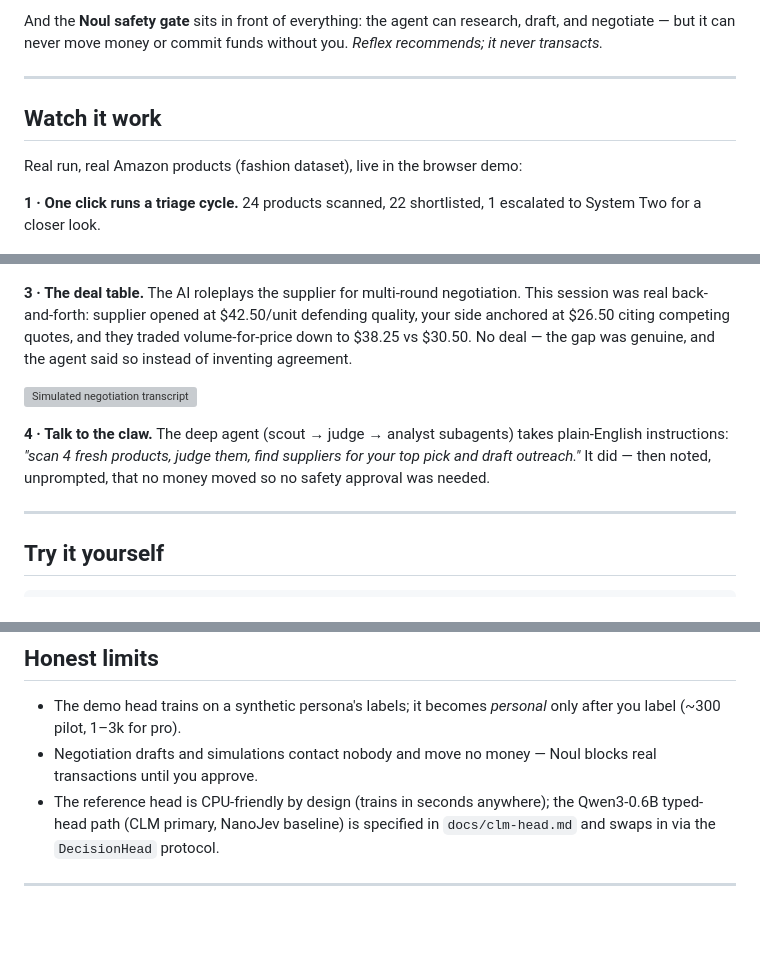
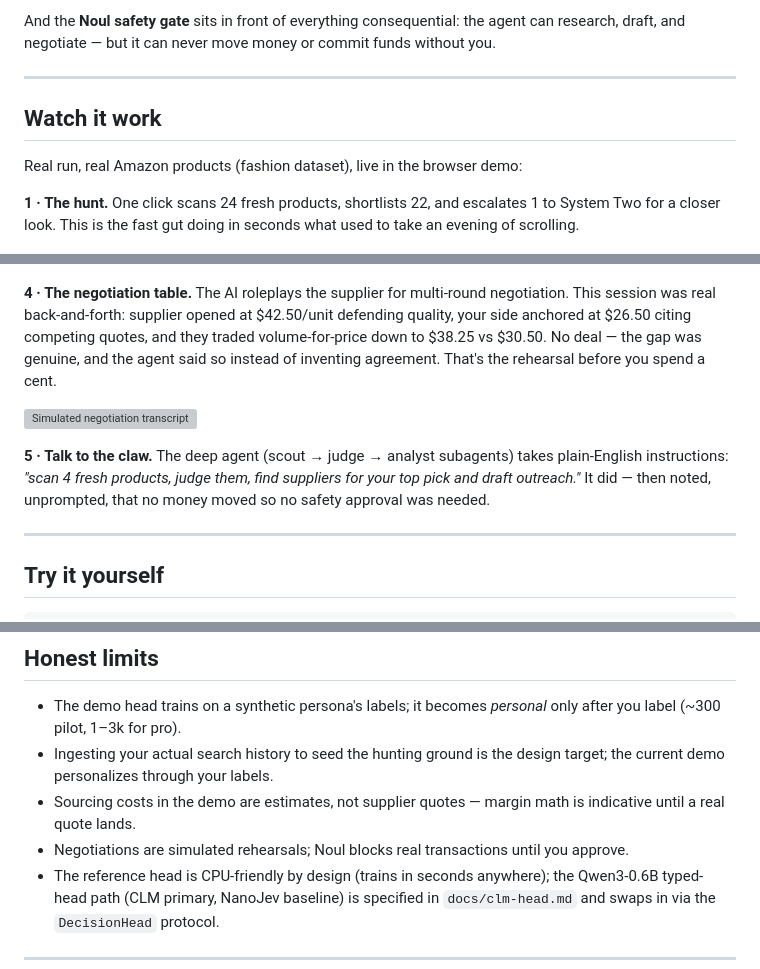
Before and after one commit to syaikhipin/nemoclaw-demo, a Markdown page: README.md, 3 parts joined by grey strips. Rendered like a GitHub page; blank space fills up the shorter version; grey boxes are pictures that could not be loaded.

```diff
--- a/README.md
+++ b/README.md
@@ -60,5 +64,5 @@ Every judgment comes back **typed**, not as a rambling paragraph:
 
-And the **Noul safety gate** sits in front of everything: the agent can research, draft, and negotiate — but it can never move money or commit funds without you. *Reflex recommends; it never transacts.*
+And the **Noul safety gate** sits in front of everything consequential: the agent can research, draft, and negotiate — but it can never move money or commit funds without you.
 
 ---
 
@@ -66,7 +70,7 @@ And the **Noul safety gate** sits in front of everything: the agent can research
 
 Real run, real Amazon products (fashion dataset), live in the browser demo:
 
-**1 · One click runs a triage cycle.** 24 products scanned, 22 shortlisted, 1 escalated to System Two for a closer look.
+**1 · The hunt.** One click scans 24 fresh products, shortlists 22, and escalates 1 to System Two for a closer look. This is the fast gut doing in seconds what used to take an evening of scrolling.
 
 ![Triage cycle results](demo-shots/shot2-shortlist.png)
 
@@ -74,11 +80,11 @@ Real run, real Amazon products (fashion dataset), live in the browser demo:
 
 ![Supplier search and outreach draft](demo-shots/shot4-draft.png)
 
-**3 · The deal table.** The AI roleplays the supplier for multi-round negotiation. This session was real back-and-forth: supplier opened at $42.50/unit defending quality, your side anchored at $26.50 citing competing quotes, and they traded volume-for-price down to $38.25 vs $30.50. No deal — the gap was genuine, and the agent said so instead of inventing agreement.
+**4 · The negotiation table.** The AI roleplays the supplier for multi-round negotiation. This session was real back-and-forth: supplier opened at $42.50/unit defending quality, your side anchored at $26.50 citing competing quotes, and they traded volume-for-price down to $38.25 vs $30.50. No deal — the gap was genuine, and the agent said so instead of inventing agreement. That's the rehearsal before you spend a cent.
 
 ![Simulated negotiation transcript](demo-shots/shot5-simulation.png)
 
-**4 · Talk to the claw.** The deep agent (scout → judge → analyst subagents) takes plain-English instructions: *"scan 4 fresh products, judge them, find suppliers for your top pick and draft outreach."* It did — then noted, unprompted, that no money moved so no safety approval was needed.
+**5 · Talk to the claw.** The deep agent (scout → judge → analyst subagents) takes plain-English instructions: *"scan 4 fresh products, judge them, find suppliers for your top pick and draft outreach."* It did — then noted, unprompted, that no money moved so no safety approval was needed.
 
 ---
 
@@ -137,7 +145,9 @@ Make it *yours* — this is where the magic happens:
 ## Honest limits
 
 - The demo head trains on a synthetic persona's labels; it becomes *personal* only after you label (~300 pilot, 1–3k for pro).
-- Negotiation drafts and simulations contact nobody and move no money — Noul blocks real transactions until you approve.
+- Ingesting your actual search history to seed the hunting ground is the design target; the current demo personalizes through your labels.
+- Sourcing costs in the demo are estimates, not supplier quotes — margin math is indicative until a real quote lands.
+- Negotiations are simulated rehearsals; Noul blocks real transactions until you approve.
 - The reference head is CPU-friendly by design (trains in seconds anywhere); the Qwen3-0.6B typed-head path (CLM primary, NanoJev baseline) is specified in `docs/clm-head.md` and swaps in via the `DecisionHead` protocol.
 
 ---
```
Also changed, not shown: other parts of README.md (+29 -21 lines).
